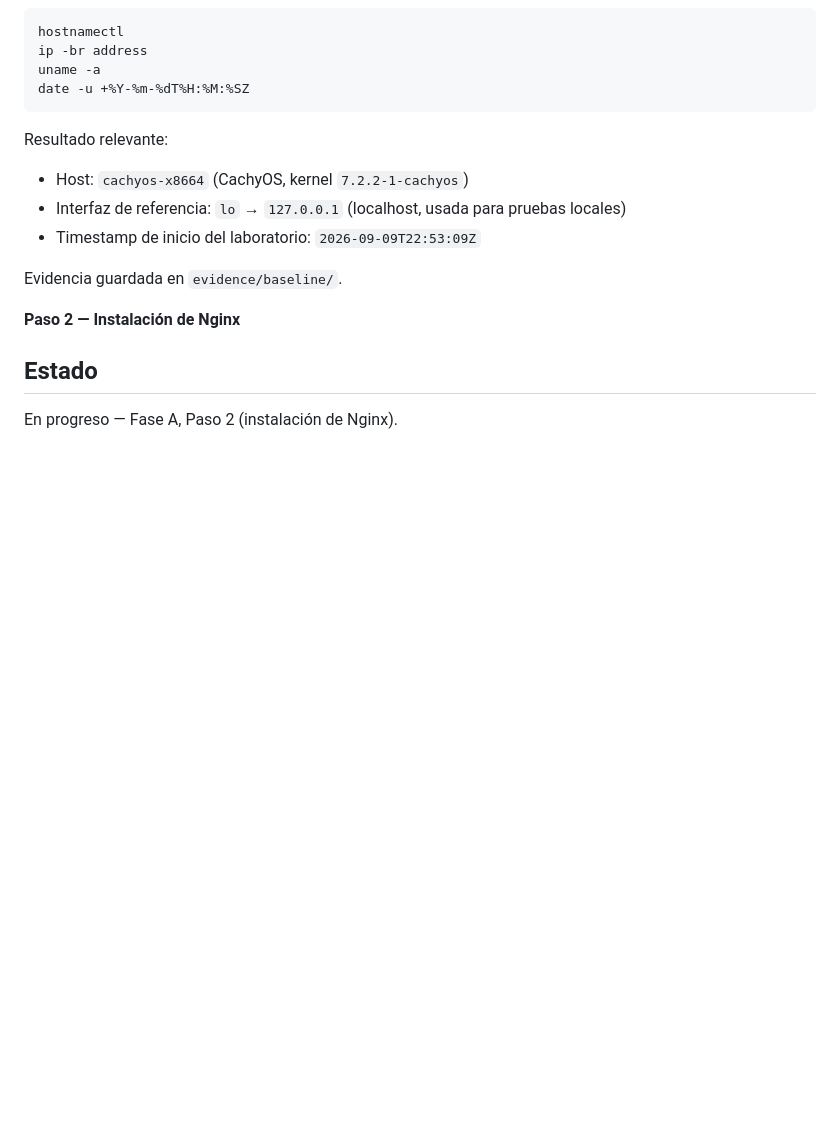
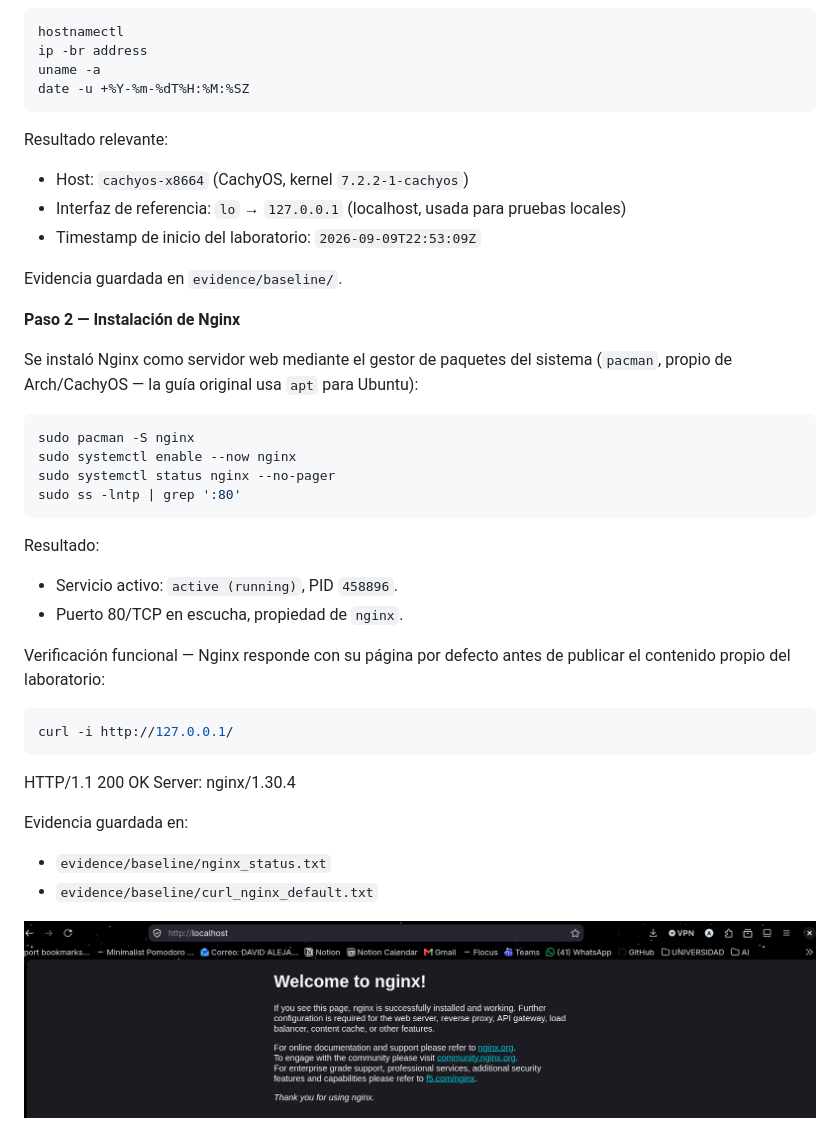
Before and after one commit to AlejandroHenao2572/LAB_FDSI_DavidPatacon_MarlioCharry, a Markdown page: README.md, the part around the change. Rendered like a GitHub page; pictures changed too: evidence/img/nginx.png (added); blank space fills up the shorter version.

Commit message:
Fase A paso 2

````diff
--- a/README.md
+++ b/README.md
@@ -43,7 +43,32 @@ Evidencia guardada en `evidence/baseline/`.
 
 **Paso 2 — Instalación de Nginx**
 
+Se instaló Nginx como servidor web mediante el gestor de paquetes del sistema
+(`pacman`, propio de Arch/CachyOS — la guía original usa `apt` para Ubuntu):
 
-## Estado
+```bash
+sudo pacman -S nginx
+sudo systemctl enable --now nginx
+sudo systemctl status nginx --no-pager
+sudo ss -lntp | grep ':80'
+```
 
-En progreso — Fase A, Paso 2 (instalación de Nginx).
+Resultado:
+- Servicio activo: `active (running)`, PID `458896`.
+- Puerto 80/TCP en escucha, propiedad de `nginx`.
+
+Verificación funcional — Nginx responde con su página por defecto antes de
+publicar el contenido propio del laboratorio:
+
+```bash
+curl -i http://127.0.0.1/
+```
+
+HTTP/1.1 200 OK
+Server: nginx/1.30.4
+
+Evidencia guardada en:
+- `evidence/baseline/nginx_status.txt`
+- `evidence/baseline/curl_nginx_default.txt`
+
+![alt text](evidence/img/nginx.png)
````
Also changed, not shown: 2 other files.
